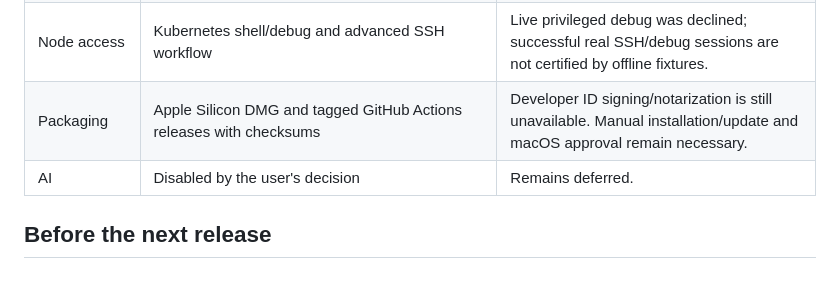
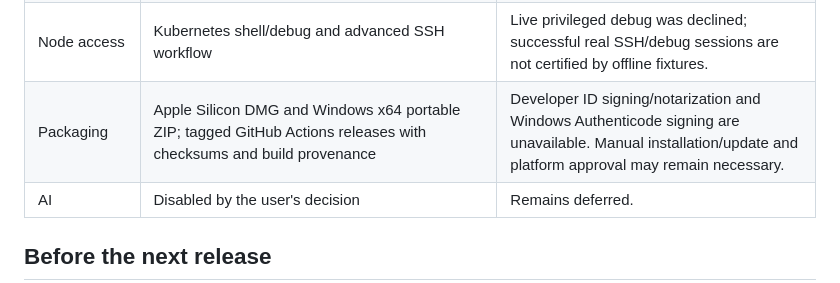
Before and after one commit to djohn99/el-d90, a Markdown page: docs/coverage-matrix.md, the part around the change. Drawn GitHub-style.

Commit message:
docs: describe both release packages in coverage matrix

```diff
--- a/docs/coverage-matrix.md
+++ b/docs/coverage-matrix.md
@@ -19,7 +19,7 @@ Reviewed 2026-11-10 for the 0.5.12 candidate, including the Windows build fix. T
 | Map, Projects and GitOps | Bounded topology map, multi-context Projects, read-only Argo/Flux information | Declared relationships do not prove live traffic. GitOps reconcile/sync mutations are not implemented. |
 | Extensions | Declarative reviewed manifests, resource pages/details/columns/relations | Arbitrary third-party executable plugin compatibility is intentionally not provided. |
 | Node access | Kubernetes shell/debug and advanced SSH workflow | Live privileged debug was declined; successful real SSH/debug sessions are not certified by offline fixtures. |
-| Packaging | Apple Silicon DMG and tagged GitHub Actions releases with checksums | Developer ID signing/notarization is still unavailable. Manual installation/update and macOS approval remain necessary. |
+| Packaging | Apple Silicon DMG and Windows x64 portable ZIP; tagged GitHub Actions releases with checksums and build provenance | Developer ID signing/notarization and Windows Authenticode signing are unavailable. Manual installation/update and platform approval may remain necessary. |
 | AI | Disabled by the user's decision | Remains deferred. |
 
 ## Before the next release
```
